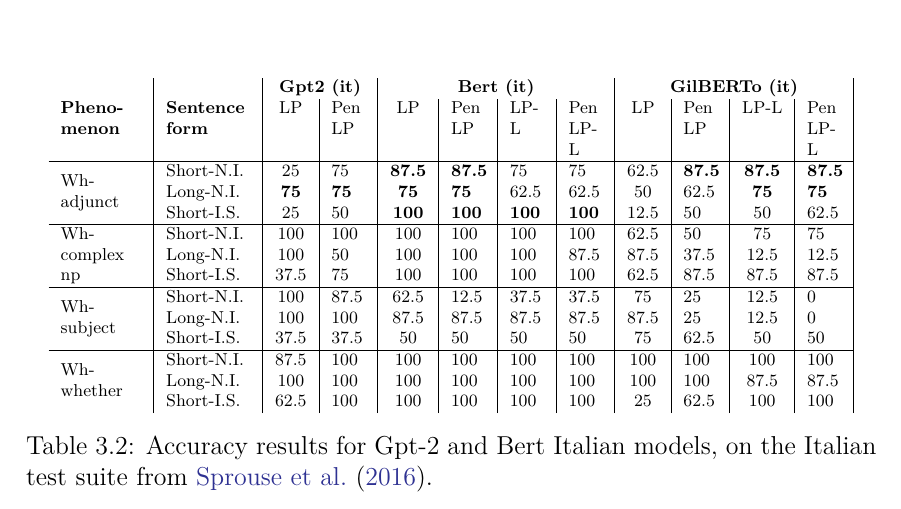
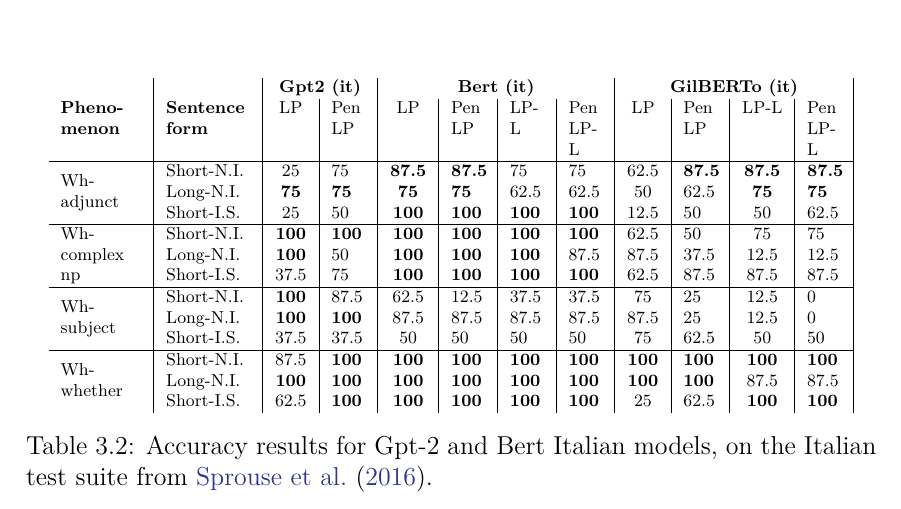
Before and after one commit to ml-utils/MasterThesis, a LaTeX thesis (main.tex, which reads chapters/Chapter1.tex): part of page 16 of 50, cut so that both start at the same text. Compiled offline with pdfLaTeX.

Commit message:
(WIP) filling scores for table tab:accuracy_it_data_sprouse (4)

```diff
--- a/chapters/Chapter1.tex
+++ b/chapters/Chapter1.tex
@@ -170,19 +170,19 @@
 				& Short-I.S.  	& 25  &  50 & \textbf{100} 	& \textbf{100} 	& \textbf{100} 	& \textbf{100} 		& 12.5  & 50   & 50   & 62.5  	\\
 			\hline
 			\multirow{3}{0.8cm}{Wh-complex np}
-				& Short-N.I. & 100  	& 100  	& 100 & 100  & 100  & 100  		& 62.5 & 50   & 75   & 75   \\
-				& Long-N.I.  & 100  	& 50	& 100 & 100  & 100  & 87.5 		& 87.5 & 37.5 & 12.5 & 12.5 \\
-				& Short-I.S.  & 37.5	& 75  	& 100 & 100  & 100  & 100  		& 62.5 & 87.5 & 87.5 & 87.5 \\
+				& Short-N.I. & \textbf{100}  & \textbf{100} & \textbf{100} & \textbf{100}  & \textbf{100}  & \textbf{100}  		& 62.5 & 50   & 75   & 75   \\
+				& Long-N.I.  & \textbf{100} & 50 & \textbf{100} & \textbf{100}  & \textbf{100}  & 87.5 	& 87.5 & 37.5 & 12.5 & 12.5 \\
+				& Short-I.S.  & 37.5	& 75  	& \textbf{100} & \textbf{100}  & \textbf{100}  & \textbf{100}  		& 62.5 & 87.5 & 87.5 & 87.5 \\
 			\hline
 			\multirow{3}{0.8cm}{Wh-subject}
-				& Short-N.I.  & 100  & 87.5 	& 62.5 & 12.5 & 37.5 & 37.5 	& 75   & 25   & 12.5 & 0  \\
-				& Long-N.I.  & 100   & 100  	& 87.5 & 87.5 & 87.5 & 87.5 	& 87.5 & 25   & 12.5 & 0  \\
+				& Short-N.I.  & \textbf{100}  & 87.5 	& 62.5 & 12.5 & 37.5 & 37.5 	& 75   & 25   & 12.5 & 0  \\
+				& Long-N.I.  & \textbf{100}   & \textbf{100}  	& 87.5 & 87.5 & 87.5 & 87.5 	& 87.5 & 25   & 12.5 & 0  \\
 				& Short-I.S.  & 37.5 & 37.5 	& 50   & 50   & 50	 & 50  		& 75   & 62.5 & 50   & 50  \\
 			\hline
 			\multirow{3}{0.8cm}{Wh-whether}
-				& Short-N.I.  & 87.5 & 100  	& 100 & 100 & 100 & 100  		& 100 & 100  & 100  & 100  \\
-				& Long-N.I.   & 100  & 100		& 100 & 100 & 100 & 100  		& 100 & 100  & 87.5 & 87.5  \\
-				& Short-I.S.  & 62.5 & 100		& 100 & 100 & 100 & 100			& 25  & 62.5 & 100  & 100   \\
+				& Short-N.I.  & 87.5 & \textbf{100} & \textbf{100} & \textbf{100} & \textbf{100} & \textbf{100} & \textbf{100} & \textbf{100} & \textbf{100} & \textbf{100} \\
+				& Long-N.I.   & \textbf{100}  & \textbf{100} & \textbf{100} & \textbf{100} & \textbf{100} & \textbf{100} & \textbf{100} & \textbf{100} & 87.5 & 87.5  \\
+				& Short-I.S.  & 62.5 & \textbf{100} & \textbf{100} & \textbf{100} & \textbf{100} & \textbf{100}	& 25  & 62.5 & \textbf{100}  & \textbf{100} \\
 		\end{tabular}
 		\caption{Accuracy results for Gpt-2 and Bert Italian models, on the Italian test suite from \citet{sprouse2016experimental}.}
 		\label{tab:accuracy_it_data_sprouse}
```
